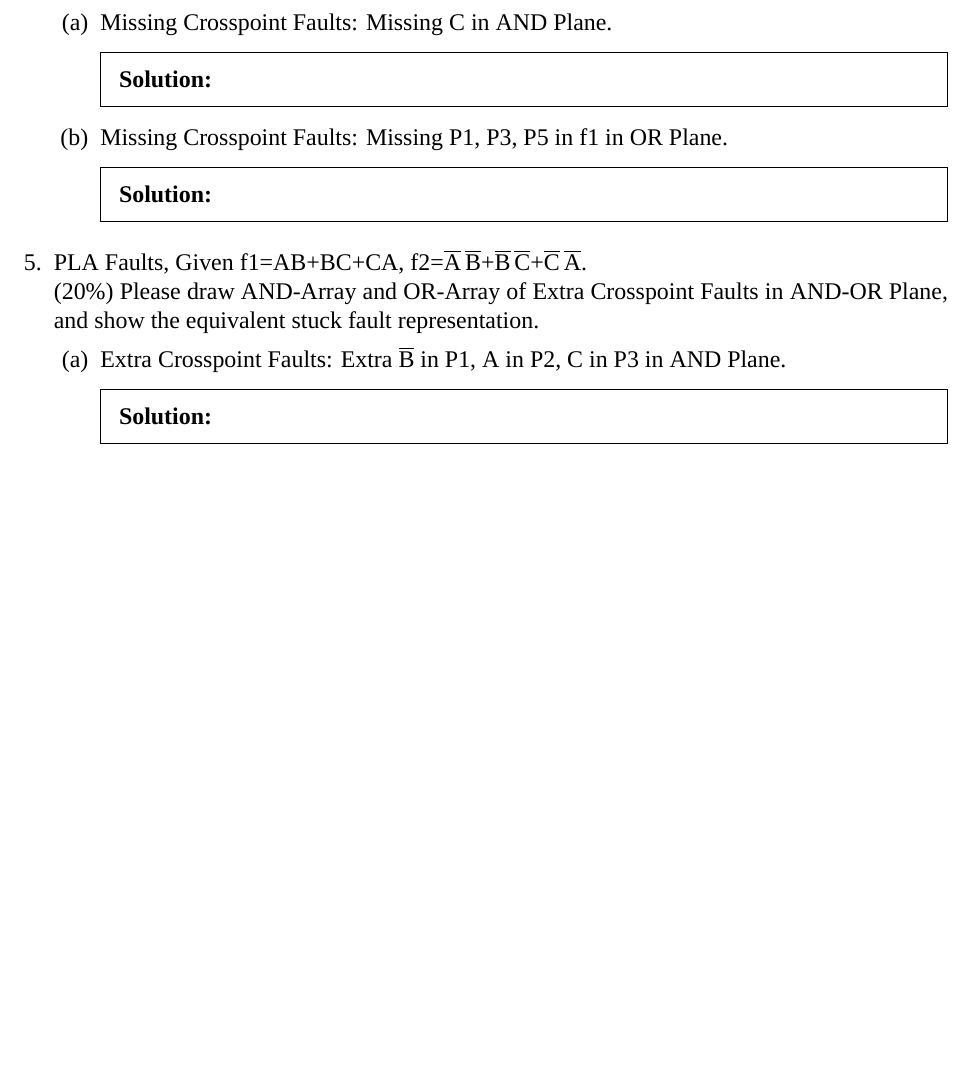
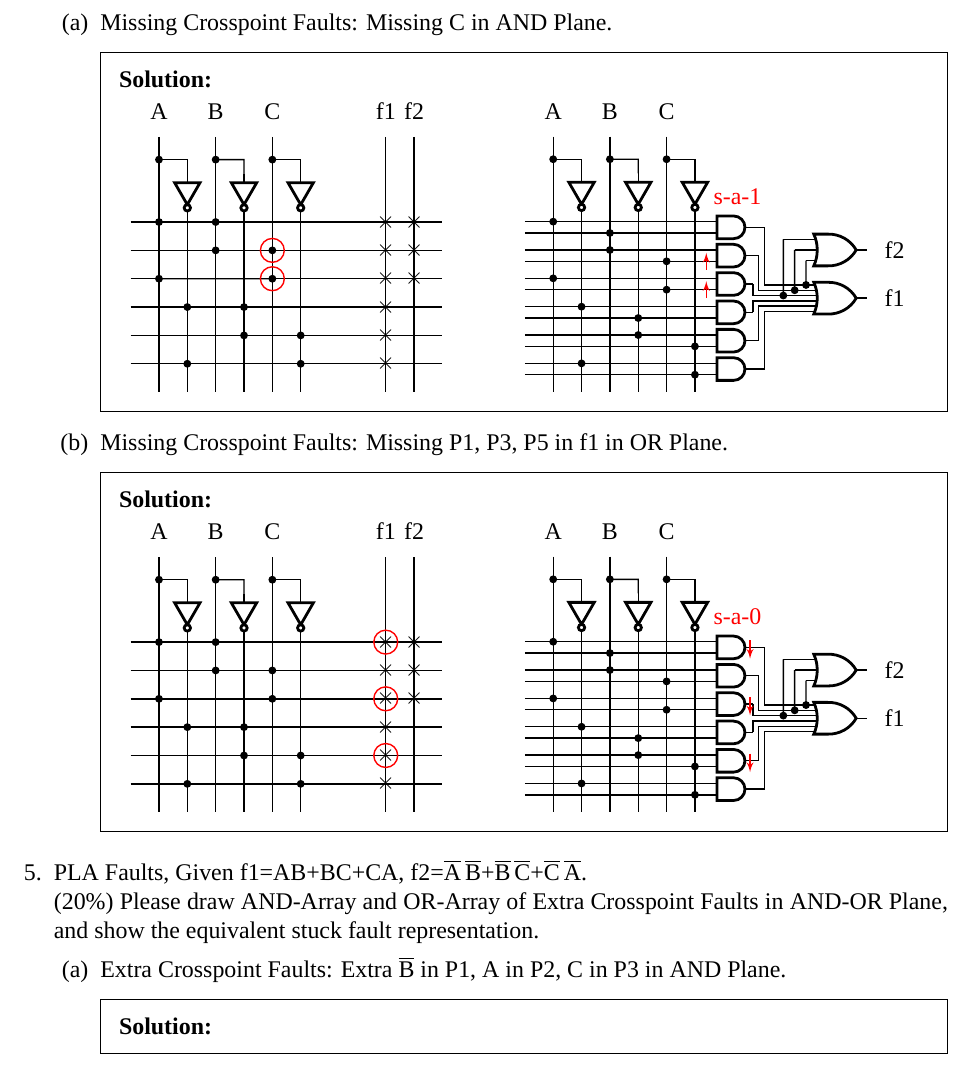
Before and after one commit to ernestchu/cse435-introduction-to-electronic-design-automation-and-testing, a LaTeX problem sheet (hw3/hw3.tex, which reads hw3/solutions/pla-w-gates.tex, hw3/solutions/pla.tex, hw3/solutions/q4-a.tex): part of page 3 of 3 before the commit and part of page 3 of 4 after it, cut so that both start at the same text, the shorter picture padded with empty space. Compiled offline with XeLaTeX; a missing font is replaced by an installed copy or a similar font.

Commit message:
add solutions

```diff
--- a/hw3/hw3.tex
+++ b/hw3/hw3.tex
@@ -41,11 +41,11 @@
   \begin{parts}
     \part Missing Crosspoint Faults: Missing C in AND Plane.
     \begin{solution}
-    % \input{solutions/q4.tex}
+    \input{solutions/q4-a.tex}
     \end{solution}
     \part Missing Crosspoint Faults: Missing {P1, P3, P5} in f1 in OR Plane.
     \begin{solution}
-    % \input{solutions/q4.tex}
+    \input{solutions/q4-b.tex}
     \end{solution}
   \end{parts}
 
@@ -54,7 +54,7 @@
   \begin{parts}
     \part Extra Crosspoint Faults: Extra $\overline{\text{B}}$ in P1, A in P2, C in P3 in AND Plane.
     \begin{solution}
-    % \input{solutions/q4.tex}
+    \input{solutions/q5-a.tex}
     \end{solution}
     \part Extra Crosspoint Faults: Extra {P4, P5, P6} in f2 in OR Plane.
     \begin{solution}
--- /dev/null
+++ b/hw3/solutions/pla-w-gates.tex
@@ -0,0 +1,51 @@
+% A & A negate
+\draw (0,0) node[label=A] (A) {} -- ++(0,-4.5);
+\draw (0.5,-1) node[not port, rotate=-90, scale=0.4, circuitikz/ieeestd ports/not radius=.25] (A_neg) {};
+\draw (A_neg.in) |- ++(-0.5,0.25) to[short, *-] ++(0,0);
+\draw (A_neg.out) -- (0.5,-4.5);
+
+% B & B negate
+\draw (1,0) node[label=B] (B) {} -- ++(0,-4.5);
+\draw (1.5,-1) node[not port, rotate=-90, scale=0.4, circuitikz/ieeestd ports/not radius=.25] (B_neg) {};
+\draw (B_neg.in) |- ++(-0.5,0.25) to[short, *-] ++(0,0);
+\draw (B_neg.out) -- (1.5,-4.5);
+
+% C & C negate
+\draw (2,0) node[label=C] (C) {} -- ++(0,-4.5);
+\draw (2.5,-1) node[not port, rotate=-90, scale=0.4, circuitikz/ieeestd ports/not radius=.25] (C_neg) {};
+\draw (C_neg.in) |- ++(-0.5,0.25) to[short, *-] ++(0,0);
+\draw (C_neg.out) -- (2.5,-4.5);
+
+% horizontal lines
+\draw (-0.5,-1.5) -- ++(3.25,0) -- ++(0,0) node[and port, anchor=in 1, scale=0.35715] (p1) {};
+\draw (-0.5,-1.7) -- ++(3.25,0) -- (p1.in 2);
+\draw (-0.5,-2.0) -- ++(3.25,0) -- ++(0,0) node[and port, anchor=in 1, scale=0.35715] (p2) {};
+\draw (-0.5,-2.2) -- ++(3.25,0);
+\draw (-0.5,-2.5) -- ++(3.25,0) -- ++(0,0) node[and port, anchor=in 1, scale=0.35715] (p3) {};
+\draw (-0.5,-2.7) -- ++(3.25,0);
+\draw (-0.5,-3.0) -- ++(3.25,0) -- ++(0,0) node[and port, anchor=in 1, scale=0.35715] (p4) {};
+\draw (-0.5,-3.2) -- ++(3.25,0);
+\draw (-0.5,-3.5) -- ++(3.25,0) -- ++(0,0) node[and port, anchor=in 1, scale=0.35715] (p5) {};
+\draw (-0.5,-3.7) -- ++(3.25,0);
+\draw (-0.5,-4.0) -- ++(3.25,0) -- ++(0,0) node[and port, anchor=in 1, scale=0.35715] (p6) {};
+\draw (-0.5,-4.2) -- ++(3.25,0);
+
+% and plane
+% AB
+\draw (0,-1.5)  to[short, *-] ++(0,0);
+\draw (1,-1.7) to[short, *-] ++(0,0);
+% BC
+\draw (1,-2.0)  to[short, *-] ++(0,0);
+\draw (2,-2.2) to[short, *-] ++(0,0);
+% CA
+\draw (0,-2.5)  to[short, *-] ++(0,0);
+\draw (2,-2.7) to[short, *-] ++(0,0);
+% A_negB_neg
+\draw (0.5,-3.0)  to[short, *-] ++(0,0);
+\draw (1.5,-3.2) to[short, *-] ++(0,0);
+% B_negC_neg
+\draw (1.5,-3.5)  to[short, *-] ++(0,0);
+\draw (2.5,-3.7) to[short, *-] ++(0,0);
+% C_negA_neg
+\draw (0.5,-4.0)  to[short, *-] ++(0,0);
+\draw (2.5,-4.2) to[short, *-] ++(0,0);
--- /dev/null
+++ b/hw3/solutions/pla.tex
@@ -0,0 +1,43 @@
+% A & A negate
+\draw (0,0) node[label=A] (A) {} -- ++(0,-4.5);
+\draw (0.5,-1) node[not port, rotate=-90, scale=0.4, circuitikz/ieeestd ports/not radius=.25] (A_neg) {};
+\draw (A_neg.in) |- ++(-0.5,0.25) to[short, *-] ++(0,0);
+\draw (A_neg.out) -- (0.5,-4.5);
+
+% B & B negate
+\draw (1,0) node[label=B] (B) {} -- ++(0,-4.5);
+\draw (1.5,-1) node[not port, rotate=-90, scale=0.4, circuitikz/ieeestd ports/not radius=.25] (B_neg) {};
+\draw (B_neg.in) |- ++(-0.5,0.25) to[short, *-] ++(0,0);
+\draw (B_neg.out) -- (1.5,-4.5);
+
+% C & C negate
+\draw (2,0) node[label=C] (C) {} -- ++(0,-4.5);
+\draw (2.5,-1) node[not port, rotate=-90, scale=0.4, circuitikz/ieeestd ports/not radius=.25] (C_neg) {};
+\draw (C_neg.in) |- ++(-0.5,0.25) to[short, *-] ++(0,0);
+\draw (C_neg.out) -- (2.5,-4.5);
+
+% f1 & f2
+\draw (4.0,0) node[label=f1] (f1) {} -- ++(0,-4.5);
+\draw (4.5,0) node[label=f2] (f2) {} -- ++(0,-4.5);
+
+% horizontal lines
+\draw (-0.5,-1.5) -- ++(5.5,0);
+\draw (-0.5,-2.0) -- ++(5.5,0);
+\draw (-0.5,-2.5) -- ++(5.5,0);
+\draw (-0.5,-3.0) -- ++(5.5,0);
+\draw (-0.5,-3.5) -- ++(5.5,0);
+\draw (-0.5,-4.0) -- ++(5.5,0);
+
+% and plane
+% AB
+\draw (0,-1.5) to[short, *-*] ++(1,0);
+% BC
+\draw (1,-2.0) to[short, *-*] ++(1,0);
+% CA
+\draw (0,-2.5) to[short, *-*] ++(2,0);
+% A_negB_neg
+\draw (0.5,-3.0) to[short, *-*] ++(1,0);
+% B_negC_neg
+\draw (1.5,-3.5) to[short, *-*] ++(1,0);
+% C_negA_neg
+\draw (0.5,-4.0) to[short, *-*] ++(2,0);
--- /dev/null
+++ b/hw3/solutions/q4-a.tex
@@ -0,0 +1,64 @@
+\begin{center}
+  \begin{minipage}{0.4\linewidth}
+    \raggedleft
+    \begin{circuitikz}[line width=.7pt]
+      \ctikzset{logic ports=ieee}
+
+      \input{solutions/pla.tex}
+
+      % f1 or plane
+      \draw (4,-1.5) node[label=center:$\times$] {};
+      \draw (4,-2.0) node[label=center:$\times$] {};
+      \draw (4,-2.5) node[label=center:$\times$] {};
+      \draw (4,-3.0) node[label=center:$\times$] {};
+      \draw (4,-3.5) node[label=center:$\times$] {};
+      \draw (4,-4.0) node[label=center:$\times$] {};
+
+      % f2 or plane
+      \draw (4.5,-1.5) node[label=center:$\times$] {};
+      \draw (4.5,-2.0) node[label=center:$\times$] {};
+      \draw (4.5,-2.5) node[label=center:$\times$] {};
+
+      % fault
+      \draw[color=red] (2,-2.0) circle[radius=6pt] {};
+      \draw[color=red] (2,-2.5) circle[radius=6pt] {};
+
+    \end{circuitikz}
+  \end{minipage}
+  \hfill
+  \begin{minipage}{0.5\linewidth}
+    \begin{circuitikz}[line width=.7pt]
+      \ctikzset{logic ports=ieee}
+
+      \input{solutions/pla-w-gates.tex}
+
+      % f1
+      \draw (5,-2.85) node[or port, scale=0.5, number inputs=6] (f1) {};
+      \draw (p1.out) -- ++(0.2,0) |- (f1.in 1);
+      \draw (p2.out) -- ++(0.1,0) |- (f1.in 2);
+      \draw (p3.out) |- (f1.in 3);
+      \draw (p4.out) |- (f1.in 4);
+      \draw (p5.out) -- ++(0.1,0) |- (f1.in 5);
+      \draw (p6.out) -- ++(0.2,0) |- (f1.in 6);
+      \draw (f1.out) -- ++(0,0) node[label=right:f1] {};
+
+      % f2
+      \draw (5,-2) node[or port, scale=0.5, number inputs=3] (f2) {};
+
+      \draw (f1.in 1) to[short,*-] (f2.in 3);
+
+      \draw (f2.in 2) ++(-0.2,0) node (f2_in2_shifted) {} -- (f2.in 2);
+      \draw (f1.in 2) ++(-0.2,0) to[short,*-] (f2_in2_shifted.center);
+
+      \draw (f2.in 1) ++(-0.4,0) node (f2_in1_shifted) {} -- (f2.in 1);
+      \draw (f1.in 3) ++(-0.4,0) to[short,*-] (f2_in1_shifted.center);
+
+      \draw (f2.out) -- ++(0,0) node[label=right:f2] {};
+
+      % fault
+      \draw[color=red, -latexslim] (p2.in 2) ++(-0.05,-0.15) -- ++(0,0.3);
+      \draw[color=red, -latexslim] (p3.in 2) ++(-0.05,-0.15) -- ++(0,0.3);
+      \draw[color=red] (3.25,-1.5) node[label=s-a-1] {};
+    \end{circuitikz}
+  \end{minipage}
+\end{center}
--- /dev/null
+++ b/hw3/solutions/q4-b.tex
@@ -0,0 +1,66 @@
+\begin{center}
+  \begin{minipage}{0.4\linewidth}
+    \raggedleft
+    \begin{circuitikz}[line width=.7pt]
+      \ctikzset{logic ports=ieee}
+
+      \input{solutions/pla.tex}
+
+      % f1 or plane
+      \draw (4,-1.5) node[label=center:$\times$] {};
+      \draw (4,-2.0) node[label=center:$\times$] {};
+      \draw (4,-2.5) node[label=center:$\times$] {};
+      \draw (4,-3.0) node[label=center:$\times$] {};
+      \draw (4,-3.5) node[label=center:$\times$] {};
+      \draw (4,-4.0) node[label=center:$\times$] {};
+
+      % f2 or plane
+      \draw (4.5,-1.5) node[label=center:$\times$] {};
+      \draw (4.5,-2.0) node[label=center:$\times$] {};
+      \draw (4.5,-2.5) node[label=center:$\times$] {};
+
+      % fault
+      \draw[color=red] (4,-1.5) circle[radius=6pt] {};
+      \draw[color=red] (4,-2.5) circle[radius=6pt] {};
+      \draw[color=red] (4,-3.5) circle[radius=6pt] {};
+
+    \end{circuitikz}
+  \end{minipage}
+  \hfill
+  \begin{minipage}{0.5\linewidth}
+    \begin{circuitikz}[line width=.7pt]
+      \ctikzset{logic ports=ieee}
+
+      \input{solutions/pla-w-gates.tex}
+
+      % f1
+      \draw (5,-2.85) node[or port, scale=0.5, number inputs=6] (f1) {};
+      \draw (p1.out) -- ++(0.2,0) |- (f1.in 1);
+      \draw (p2.out) -- ++(0.1,0) |- (f1.in 2);
+      \draw (p3.out) |- (f1.in 3);
+      \draw (p4.out) |- (f1.in 4);
+      \draw (p5.out) -- ++(0.1,0) |- (f1.in 5);
+      \draw (p6.out) -- ++(0.2,0) |- (f1.in 6);
+      \draw (f1.out) -- ++(0,0) node[label=right:f1] {};
+
+      % f2
+      \draw (5,-2) node[or port, scale=0.5, number inputs=3] (f2) {};
+
+      \draw (f1.in 1) to[short,*-] (f2.in 3);
+
+      \draw (f2.in 2) ++(-0.2,0) node (f2_in2_shifted) {} -- (f2.in 2);
+      \draw (f1.in 2) ++(-0.2,0) to[short,*-] (f2_in2_shifted.center);
+
+      \draw (f2.in 1) ++(-0.4,0) node (f2_in1_shifted) {} -- (f2.in 1);
+      \draw (f1.in 3) ++(-0.4,0) to[short,*-] (f2_in1_shifted.center);
+
+      \draw (f2.out) -- ++(0,0) node[label=right:f2] {};
+
+      % fault
+      \draw[color=red, -latexslim] (p1.out) ++(-0.05,0.125) -- ++(0,-0.325);
+      \draw[color=red, -latexslim] (p3.out) ++(-0.05,0.125) -- ++(0,-0.325);
+      \draw[color=red, -latexslim] (p5.out) ++(-0.05,0.125) -- ++(0,-0.325);
+      \draw[color=red] (3.25,-1.5) node[label=s-a-0] {};
+    \end{circuitikz}
+  \end{minipage}
+\end{center}
--- /dev/null
+++ b/hw3/solutions/q5-a.tex
@@ -0,0 +1,2 @@
+\vspace{5cm}
+\begin{center}
```
Also changed, not shown: hw3/hw3.pdf, hw3/solutions/q5-a.tex (52 more changed lines).
